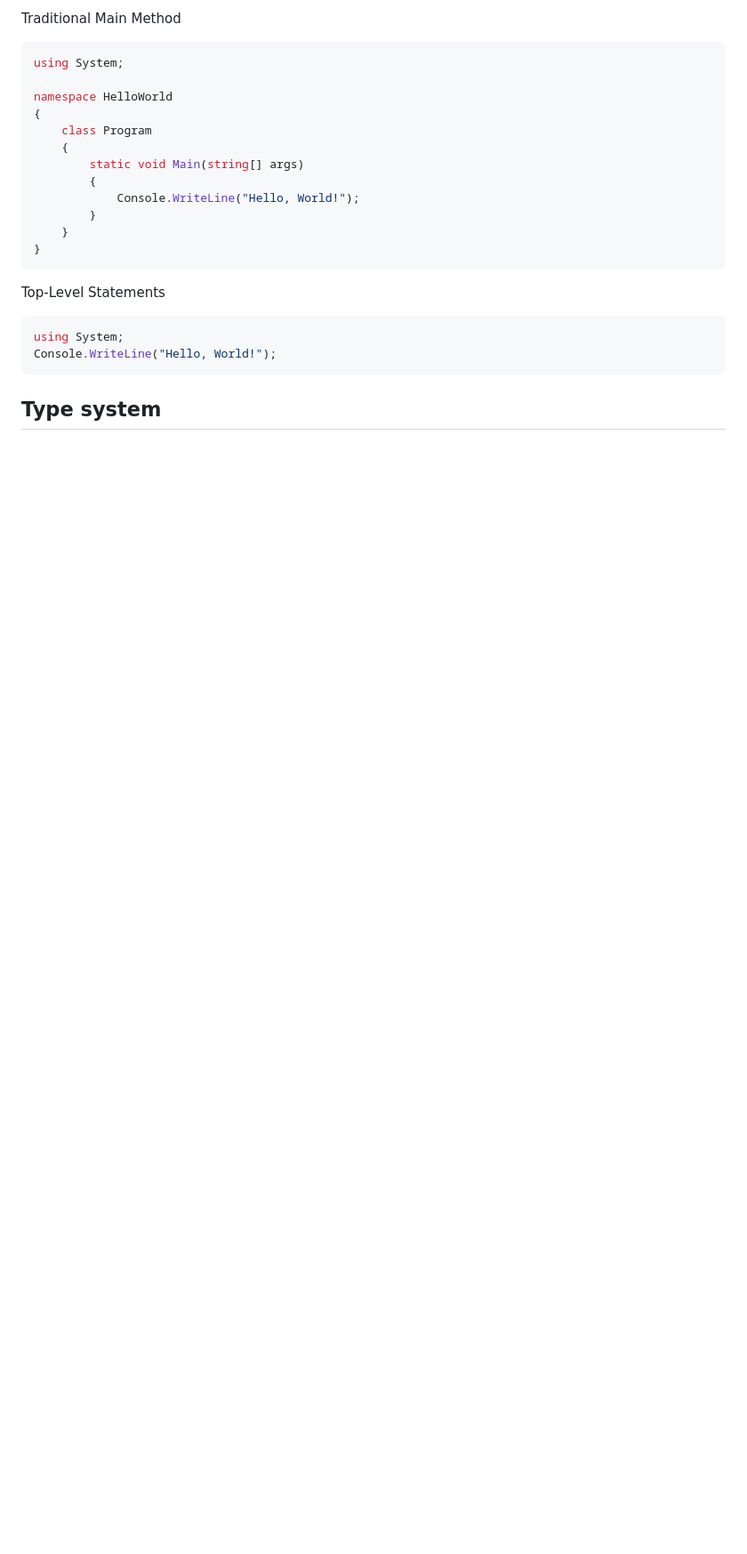
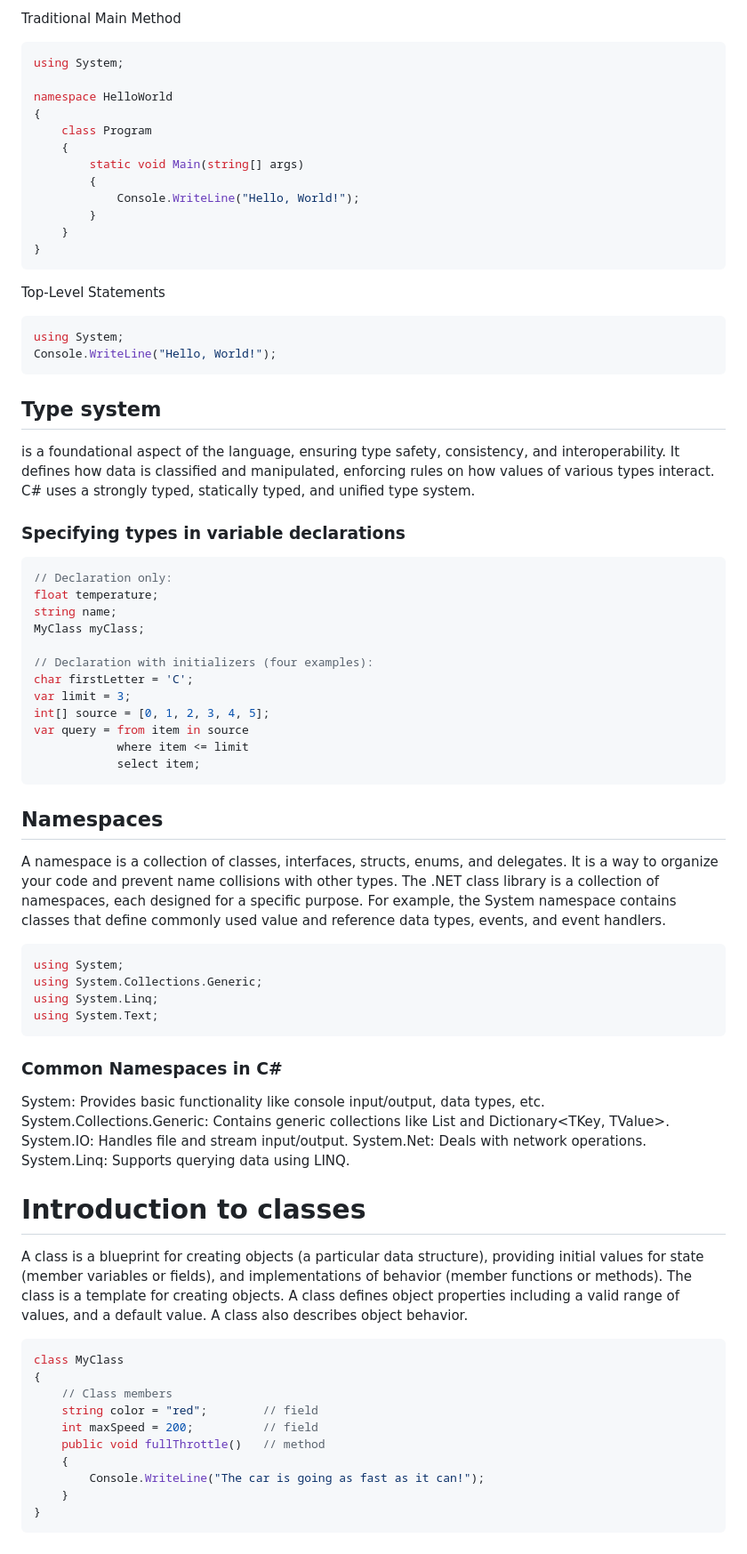
Before and after one commit to Ngetich-86/C-sharp-is-fun, a Markdown page: readme.md, the part around the change. Shown: that part at 89% size. Drawn GitHub-style; blank space fills up the shorter version.

````diff
--- a/readme.md
+++ b/readme.md
@@ -790,3 +790,48 @@ using System;
 Console.WriteLine("Hello, World!");
 ```
 ## Type system
+is a foundational aspect of the language, ensuring type safety, consistency, and interoperability. It defines how data is classified and manipulated, enforcing rules on how values of various types interact. C# uses a strongly typed, statically typed, and unified type system.
+### Specifying types in variable declarations
+```csharp
+// Declaration only:
+float temperature;
+string name;
+MyClass myClass;
+
+// Declaration with initializers (four examples):
+char firstLetter = 'C';
+var limit = 3;
+int[] source = [0, 1, 2, 3, 4, 5];
+var query = from item in source
+            where item <= limit
+            select item;
+```
+## Namespaces
+A namespace is a collection of classes, interfaces, structs, enums, and delegates. It is a way to organize your code and prevent name collisions with other types. The .NET class library is a collection of namespaces, each designed for a specific purpose. For example, the System namespace contains classes that define commonly used value and reference data types, events, and event handlers.
+```csharp
+using System;
+using System.Collections.Generic;
+using System.Linq;
+using System.Text;
+```
+### Common Namespaces in C#
+System: Provides basic functionality like console input/output, data types, etc.
+System.Collections.Generic: Contains generic collections like List<T> and Dictionary<TKey, TValue>.
+System.IO: Handles file and stream input/output.
+System.Net: Deals with network operations.
+System.Linq: Supports querying data using LINQ.
+
+# Introduction to classes
+A class is a blueprint for creating objects (a particular data structure), providing initial values for state (member variables or fields), and implementations of behavior (member functions or methods). The class is a template for creating objects. A class defines object properties including a valid range of values, and a default value. A class also describes object behavior.
+```csharp
+class MyClass
+{
+    // Class members
+    string color = "red";        // field
+    int maxSpeed = 200;          // field
+    public void fullThrottle()   // method
+    {
+        Console.WriteLine("The car is going as fast as it can!");
+    }
+}
+```
````
